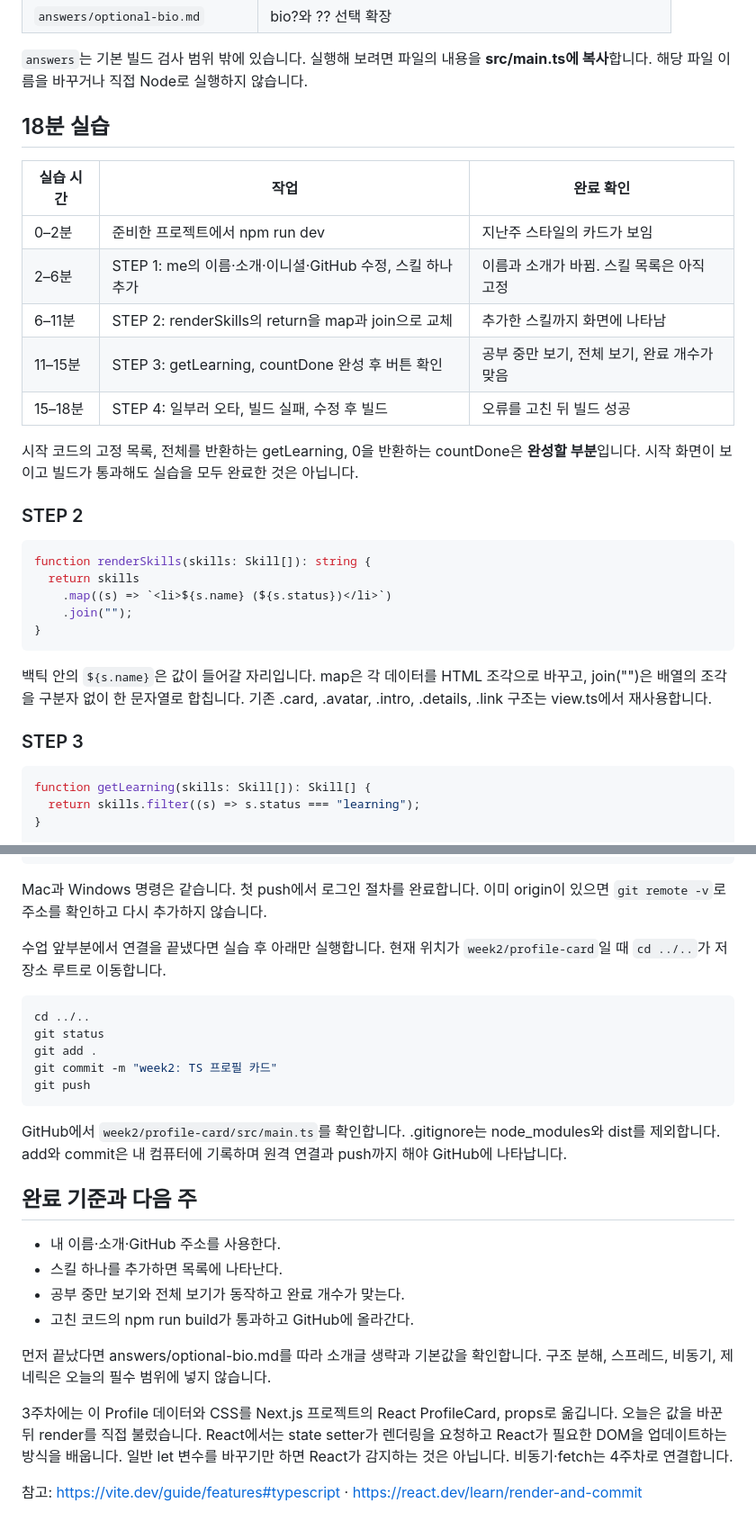
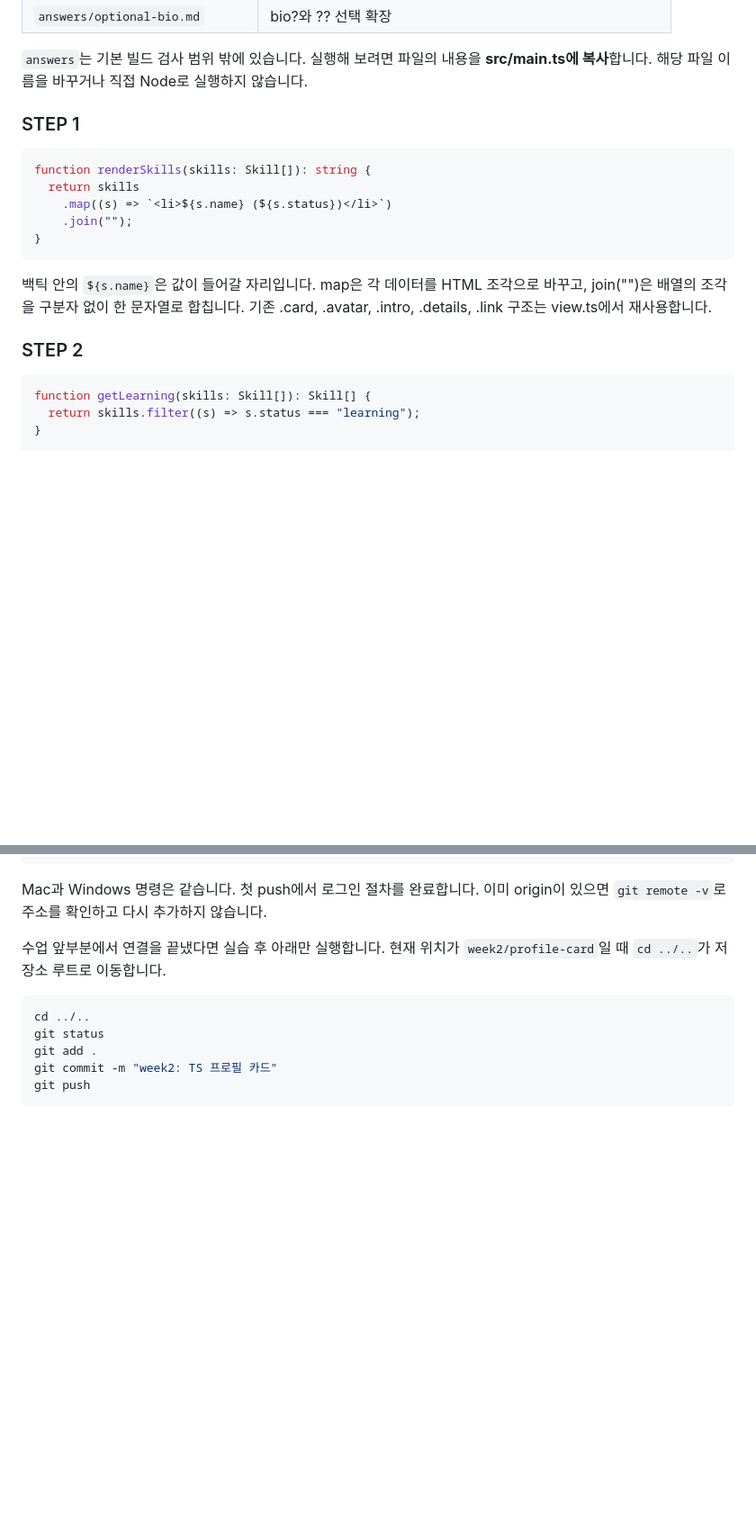
Before and after one commit to Park720/Likelion26-27, a Markdown page: week2/profile-card/README.md, 2 parts joined by grey strips. Shown at 90% size. Drawn GitHub-style; blank space fills up the shorter version.

Commit message:
second week

````diff
--- a/week2/profile-card/README.md
+++ b/week2/profile-card/README.md
@@ -55,19 +23,8 @@ VS Code는 TypeScript 편집 기능을 기본으로 제공합니다. 별도 Type
 
 `answers`는 기본 빌드 검사 범위 밖에 있습니다. 실행해 보려면 파일의 내용을 **src/main.ts에 복사**합니다. 해당 파일 이름을 바꾸거나 직접 Node로 실행하지 않습니다.
 
-## 18분 실습
 
-| 실습 시간 | 작업 | 완료 확인 |
-| --- | --- | --- |
-| 0–2분 | 준비한 프로젝트에서 npm run dev | 지난주 스타일의 카드가 보임 |
-| 2–6분 | STEP 1: me의 이름·소개·이니셜·GitHub 수정, 스킬 하나 추가 | 이름과 소개가 바뀜. 스킬 목록은 아직 고정 |
-| 6–11분 | STEP 2: renderSkills의 return을 map과 join으로 교체 | 추가한 스킬까지 화면에 나타남 |
-| 11–15분 | STEP 3: getLearning, countDone 완성 후 버튼 확인 | 공부 중만 보기, 전체 보기, 완료 개수가 맞음 |
-| 15–18분 | STEP 4: 일부러 오타, 빌드 실패, 수정 후 빌드 | 오류를 고친 뒤 빌드 성공 |
-
-시작 코드의 고정 목록, 전체를 반환하는 getLearning, 0을 반환하는 countDone은 **완성할 부분**입니다. 시작 화면이 보이고 빌드가 통과해도 실습을 모두 완료한 것은 아닙니다.
-
-### STEP 2
+### STEP 1
 
 ```ts
 function renderSkills(skills: Skill[]): string {
@@ -79,7 +36,7 @@ function renderSkills(skills: Skill[]): string {
 
 백틱 안의 `${s.name}`은 값이 들어갈 자리입니다. map은 각 데이터를 HTML 조각으로 바꾸고, join("")은 배열의 조각을 구분자 없이 한 문자열로 합칩니다. 기존 .card, .avatar, .intro, .details, .link 구조는 view.ts에서 재사용합니다.
 
-### STEP 3
+### STEP 2
 
 ```ts
 function getLearning(skills: Skill[]): Skill[] {
@@ -139,18 +96,3 @@ git add .
 git commit -m "week2: TS 프로필 카드"
 git push
 ```
-
-GitHub에서 `week2/profile-card/src/main.ts`를 확인합니다. .gitignore는 node_modules와 dist를 제외합니다. add와 commit은 내 컴퓨터에 기록하며 원격 연결과 push까지 해야 GitHub에 나타납니다.
-
-## 완료 기준과 다음 주
-
-- 내 이름·소개·GitHub 주소를 사용한다.
-- 스킬 하나를 추가하면 목록에 나타난다.
-- 공부 중만 보기와 전체 보기가 동작하고 완료 개수가 맞는다.
-- 고친 코드의 npm run build가 통과하고 GitHub에 올라간다.
-
-먼저 끝났다면 answers/optional-bio.md를 따라 소개글 생략과 기본값을 확인합니다. 구조 분해, 스프레드, 비동기, 제네릭은 오늘의 필수 범위에 넣지 않습니다.
-
-3주차에는 이 Profile 데이터와 CSS를 Next.js 프로젝트의 React ProfileCard, props로 옮깁니다. 오늘은 값을 바꾼 뒤 render를 직접 불렀습니다. React에서는 state setter가 렌더링을 요청하고 React가 필요한 DOM을 업데이트하는 방식을 배웁니다. 일반 let 변수를 바꾸기만 하면 React가 감지하는 것은 아닙니다. 비동기·fetch는 4주차로 연결합니다.
-
-참고: https://vite.dev/guide/features#typescript · https://react.dev/learn/render-and-commit
````
Also changed, not shown: other parts of week2/profile-card/README.md (+1 -33 lines).
